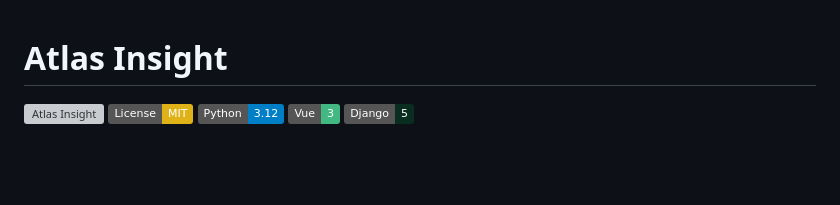
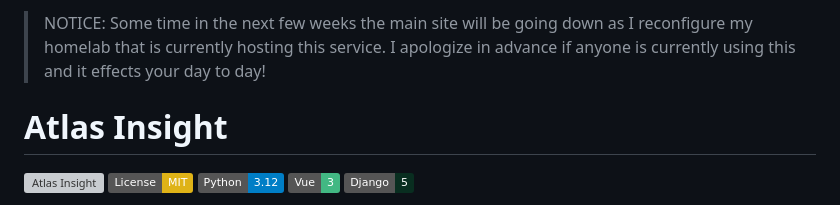
Before and after one commit to LunarVagabond/Atlas-Insight, a Markdown page: README.md, the part around the change. GitHub-like rendering; badges without logos; blank space fills up the shorter version; grey boxes are pictures that could not be loaded.

Commit message:
Update README with notice about site downtime
Added notice about upcoming downtime for site reconfiguration.

```diff
--- a/README.md
+++ b/README.md
@@ -1,3 +1,5 @@
+> NOTICE: Some time in the next few weeks the main site will be going down as I reconfigure my homelab that is currently hosting this service. I apologize in advance if anyone is currently using this and it effects your day to day!
+
 # Atlas Insight
 
 [![Atlas Insight](https://atlas.dsyndicate.dev/api/v1/repositories/badge/LunarVagabond/Atlas-Insight.svg)](https://atlas.dsyndicate.dev/r/LunarVagabond/Atlas-Insight)
```
